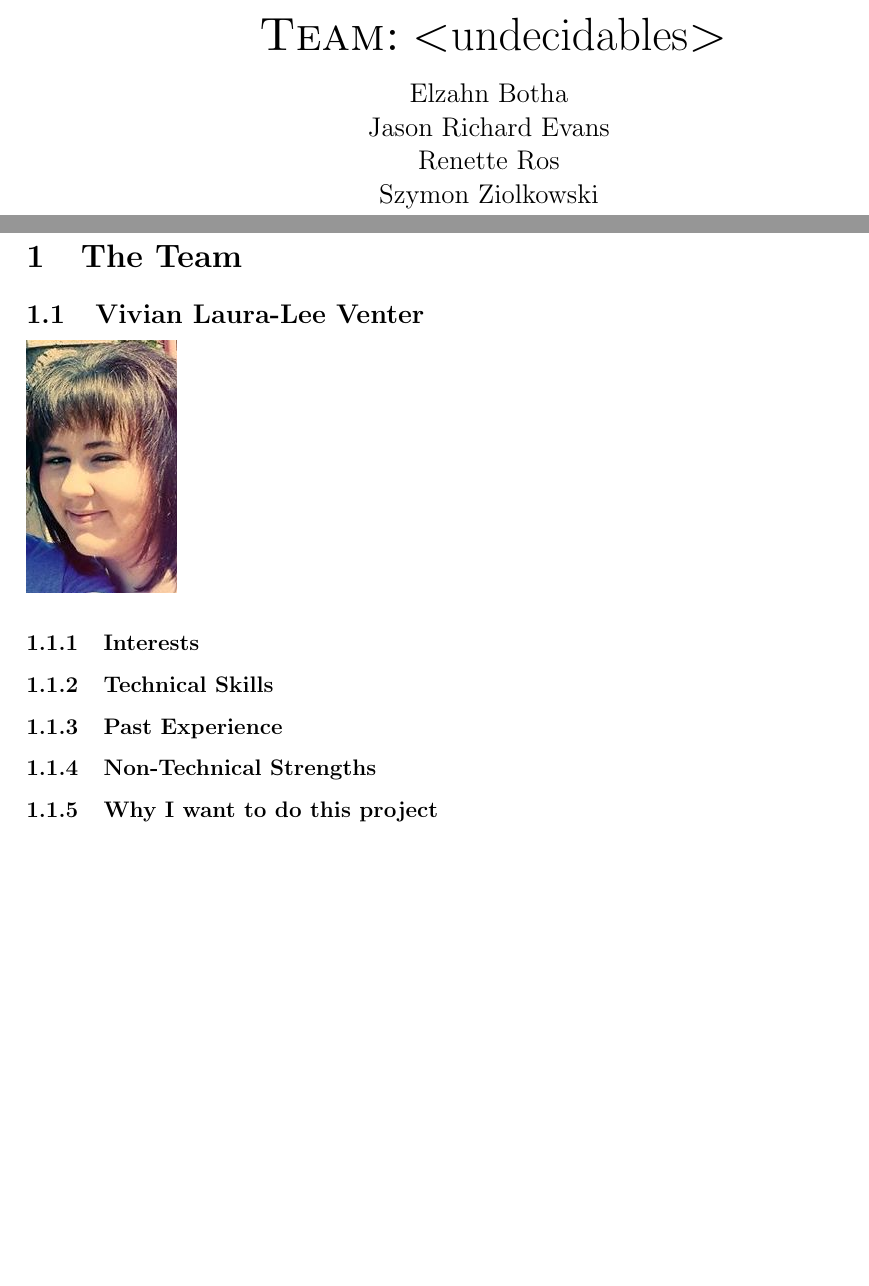
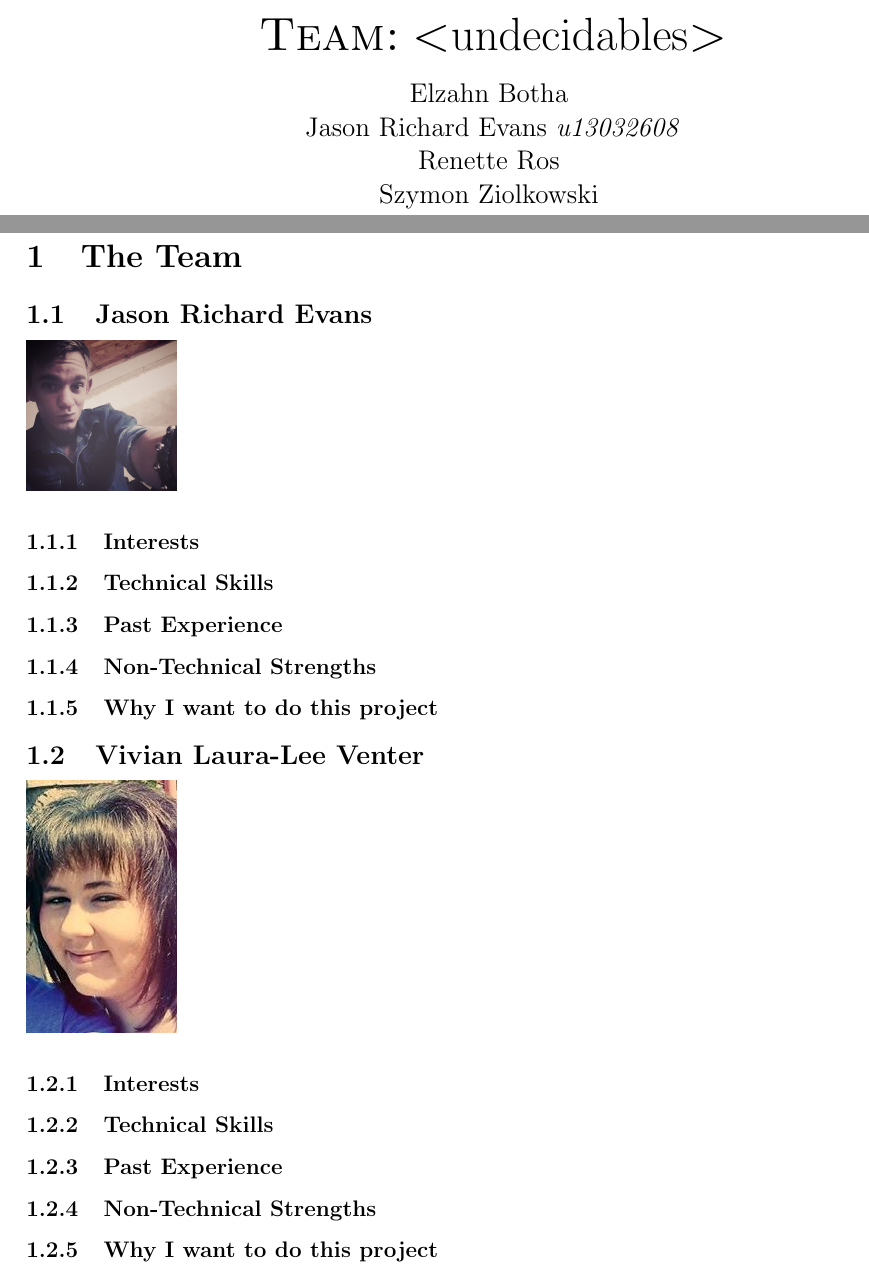
Before and after one commit to masterfloki/COS301_Main_Project, a LaTeX document (Project_Tenders/CMS_Tender/tender_CMS.tex, which reads Project_Tenders/team.tex): two parts of pages 1 and 3 of 3, joined at a grey line, cut so that both start at the same text, the shorter picture padded with empty space. Compiled offline with pdfLaTeX.

Commit message:
Included my parts to the document.

```diff
--- a/Project_Tenders/CMS_Tender/tender_CMS.tex
+++ b/Project_Tenders/CMS_Tender/tender_CMS.tex
@@ -38,7 +38,7 @@
 		\huge \textsc{\char 60}undecidables\textsc{\char62}
 		\begin{flushright} \large
 			Elzahn Botha 		\emph{} \newline
-			Jason Richard Evans	\emph{} \newline
+			Jason Richard Evans	\emph{u13032608} \newline
 			Renette Ros			\emph{} \newline
 			Szymon Ziolkowski	\emph{} \newline
 			Tienie Pritchard 	\emph{u12056741} \newline
--- a/Project_Tenders/team.tex
+++ b/Project_Tenders/team.tex
@@ -2,6 +2,15 @@
 % I will add the outline of my description, just copy and paste it over and add your details -> also keep it aplhabetically -> see readMe for order of members
 
 %start of member section
+\subsection{Jason Richard Evans}
+\includegraphics[width=80px]{Jason.jpg}
+
+\subsubsection{Interests}
+\subsubsection{Technical Skills}
+\subsubsection{Past Experience}
+\subsubsection{Non-Technical Strengths}
+\subsubsection{Why I want to do this project}
+
 \subsection{Vivian Laura-Lee Venter}
 \includegraphics[width=80px]{Vivian.jpg}
 
```
Also changed, not shown: Project_Tenders/CMS_Tender/tender_CMS.pdf, Project_Tenders/images/Jason.jpg (added).
